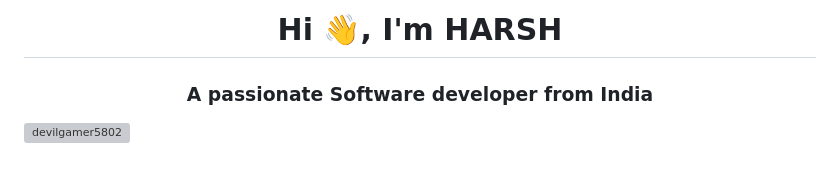
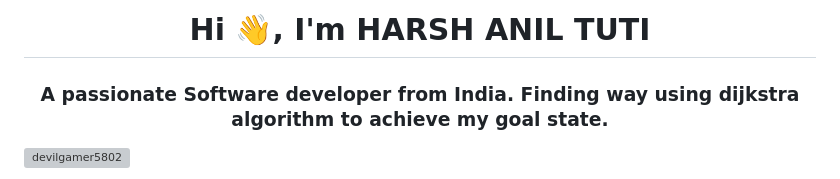
Before and after one commit to devilGamer5802/devilGamer5802, a Markdown page: README.md, the part around the change printed below. Rendered like a GitHub page; grey boxes are pictures that could not be loaded.

```diff
--- a/README.md
+++ b/README.md
@@ -1,4 +1,4 @@
-<h1 align="center">Hi 👋, I'm HARSH</h1>
-<h3 align="center">A passionate Software developer from India</h3>
+<h1 align="center">Hi 👋, I'm HARSH ANIL TUTI</h1>
+<h3 align="center">A passionate Software developer from India. Finding way using dijkstra algorithm to achieve my goal state.</h3>
 
 <p align="left"> <img src="https://komarev.com/ghpvc/?username=devilgamer5802&label=Profile%20views&color=0e75b6&style=flat" alt="devilgamer5802" /> </p>
```
Also changed, not shown: other parts of README.md (+1 -9 lines).
